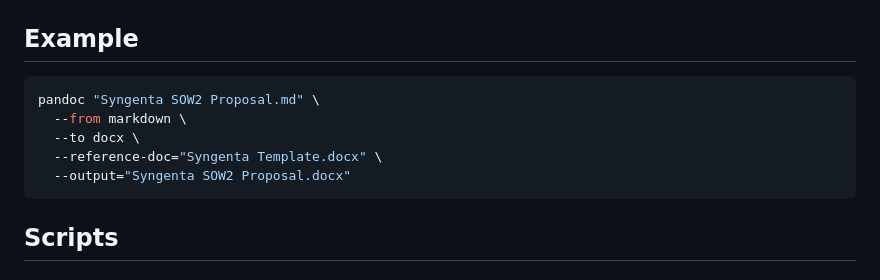
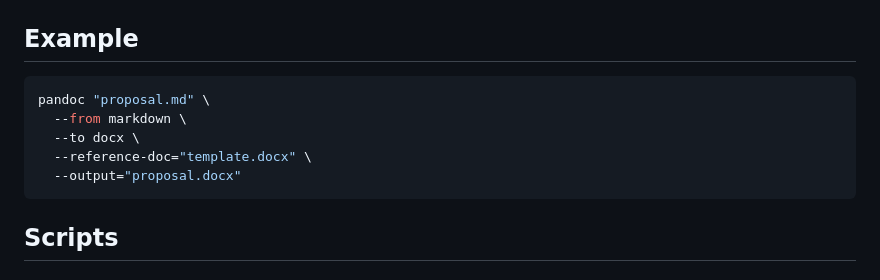
Before and after one commit to ericmjl/skills, a Markdown page: skills/markdown-to-docx/SKILL.md, the part around the change. GitHub-like rendering.

Commit message:
Use generic filenames in example

````diff
--- a/skills/markdown-to-docx/SKILL.md
+++ b/skills/markdown-to-docx/SKILL.md
@@ -70,11 +70,11 @@ uv run scripts/upload_to_drive.py --input OUTPUT.docx --title "Document Title"
 ## Example
 
 ```bash
-pandoc "Syngenta SOW2 Proposal.md" \
+pandoc "proposal.md" \
   --from markdown \
   --to docx \
-  --reference-doc="Syngenta Template.docx" \
-  --output="Syngenta SOW2 Proposal.docx"
+  --reference-doc="template.docx" \
+  --output="proposal.docx"
 ```
 
 ## Scripts
````
